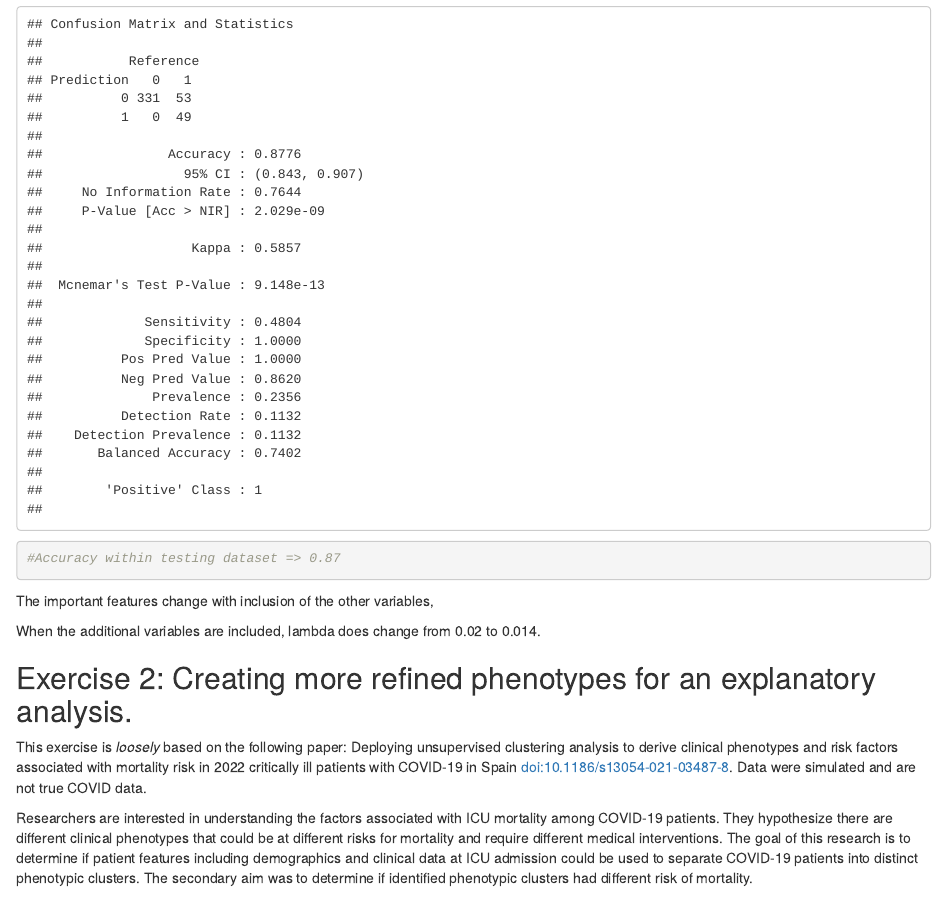
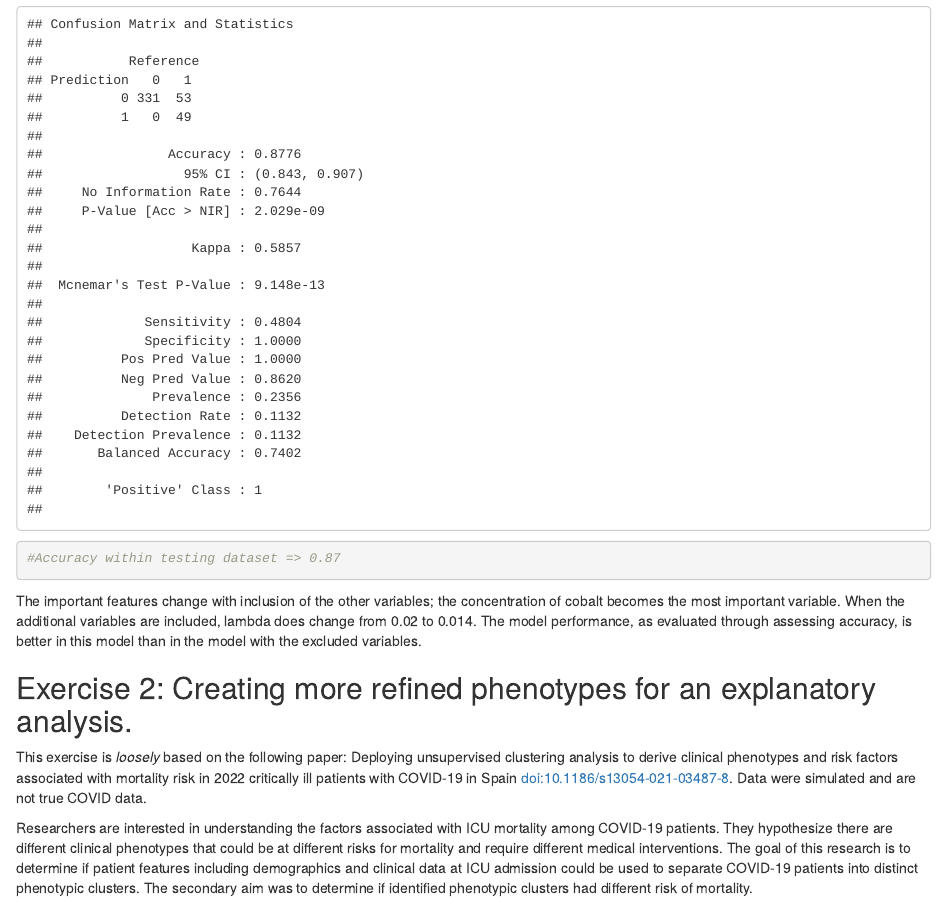
Before and after one commit to MeganMarziali/ml_hw8_mem2371, an R Markdown document (ml_hw8_mem2371.RMD): the page in a window 1100 px wide, from 14630 px down. Rendered offline with R 4.5, knitr and Pandoc, with nearby package versions; some code elsewhere in the file could not run offline; column names are cleaned by a stand-in for the janitor package.

Commit message:
completing part 1 (lasso)

````diff
--- a/ml_hw8_mem2371.RMD
+++ b/ml_hw8_mem2371.RMD
@@ -270,9 +270,7 @@ print(eval.results)
 #Accuracy within testing dataset => 0.87
 ```
 
-The important features change with inclusion of the other variables,
-
-When the additional variables are included, lambda does change from 0.02 to 0.014.
+The important features change with inclusion of the other variables; the concentration of cobalt becomes the most important variable. When the additional variables are included, lambda does change from 0.02 to 0.014. The model performance, as evaluated through assessing accuracy, is better in this model than in the model with the excluded variables.
 
 ## Exercise 2: Creating more refined phenotypes for an explanatory analysis.
 
````
